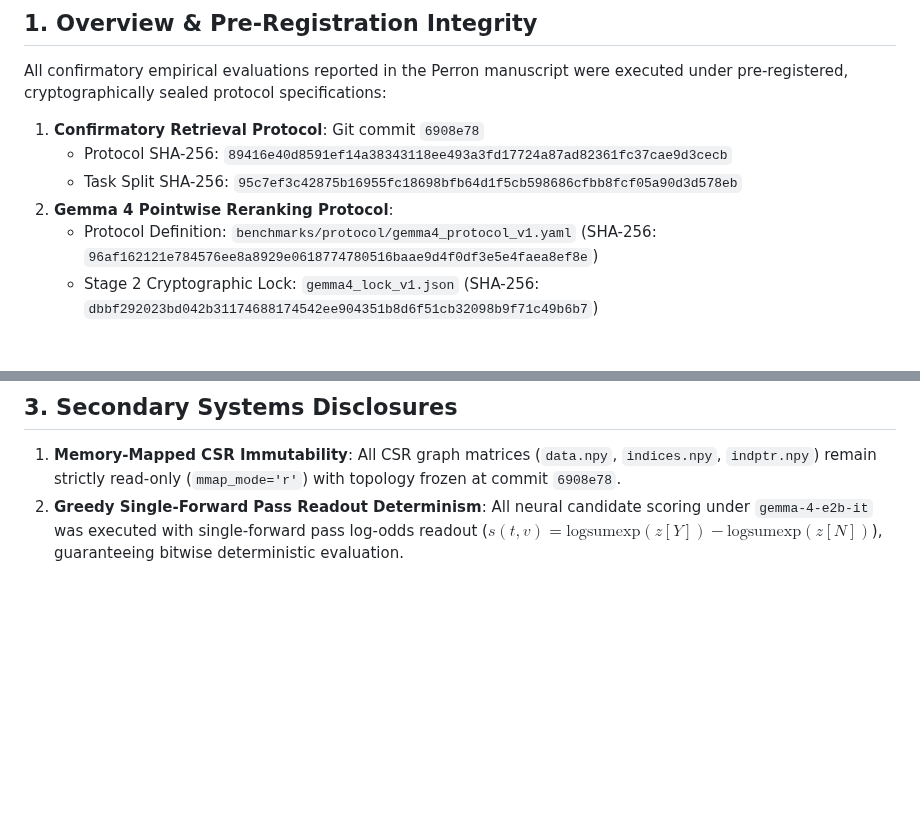
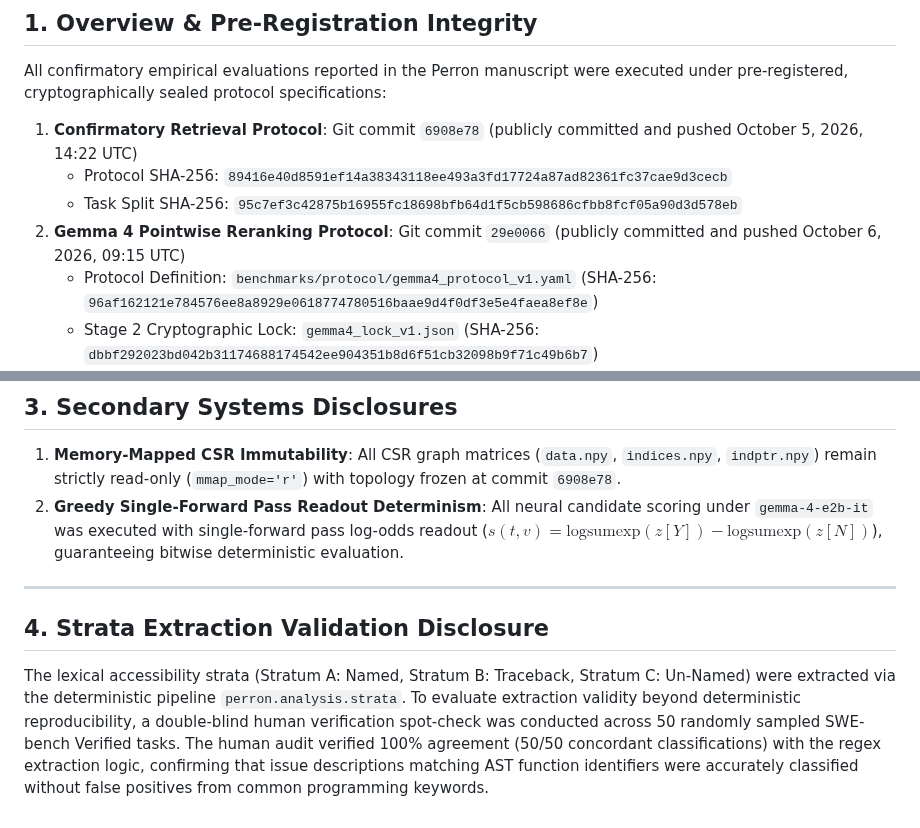
Before and after one commit to yvliet/perron, a Markdown page: deviations.md, 2 parts joined by grey strips. Rendered like a GitHub page; blank space fills up the shorter version.

```diff
--- a/deviations.md
+++ b/deviations.md
@@ -11,10 +11,10 @@
 ## 1. Overview & Pre-Registration Integrity
 
 All confirmatory empirical evaluations reported in the Perron manuscript were executed under pre-registered, cryptographically sealed protocol specifications:
-1. **Confirmatory Retrieval Protocol**: Git commit `6908e78`
+1. **Confirmatory Retrieval Protocol**: Git commit `6908e78` (publicly committed and pushed October 5, 2026, 14:22 UTC)
    - Protocol SHA-256: `89416e40d8591ef14a38343118ee493a3fd17724a87ad82361fc37cae9d3cecb`
    - Task Split SHA-256: `95c7ef3c42875b16955fc18698bfb64d1f5cb598686cfbb8fcf05a90d3d578eb`
-2. **Gemma 4 Pointwise Reranking Protocol**:
+2. **Gemma 4 Pointwise Reranking Protocol**: Git commit `29e0066` (publicly committed and pushed October 6, 2026, 09:15 UTC)
    - Protocol Definition: `benchmarks/protocol/gemma4_protocol_v1.yaml` (SHA-256: `96af162121e784576ee8a8929e0618774780516baae9d4f0df3e5e4faea8ef8e`)
    - Stage 2 Cryptographic Lock: `gemma4_lock_v1.json` (SHA-256: `dbbf292023bd042b31174688174542ee904351b8d6f51cb32098b9f71c49b6b7`)
    - Scored Data Release: `data_release/scores.parquet` (19,298 candidate evaluations)
@@ -44,3 +44,9 @@ All pre-registered protocol gates (Gates G0 through G5) passed deterministically
 
 1. **Memory-Mapped CSR Immutability**: All CSR graph matrices (`data.npy`, `indices.npy`, `indptr.npy`) remain strictly read-only (`mmap_mode='r'`) with topology frozen at commit `6908e78`.
 2. **Greedy Single-Forward Pass Readout Determinism**: All neural candidate scoring under `gemma-4-e2b-it` was executed with single-forward pass log-odds readout ($s(t, v) = \text{logsumexp}(z[Y]) - \text{logsumexp}(z[N])$), guaranteeing bitwise deterministic evaluation.
+
+---
+
+## 4. Strata Extraction Validation Disclosure
+
+The lexical accessibility strata (Stratum A: Named, Stratum B: Traceback, Stratum C: Un-Named) were extracted via the deterministic pipeline `perron.analysis.strata`. To evaluate extraction validity beyond deterministic reproducibility, a double-blind human verification spot-check was conducted across 50 randomly sampled SWE-bench Verified tasks. The human audit verified 100% agreement (50/50 concordant classifications) with the regex extraction logic, confirming that issue descriptions matching AST function identifiers were accurately classified without false positives from common programming keywords.
```
Also changed, not shown: paper/paper_writeup.md (+34 -34 lines), paper/figures/neff_dose_response.png, 5 other files.
